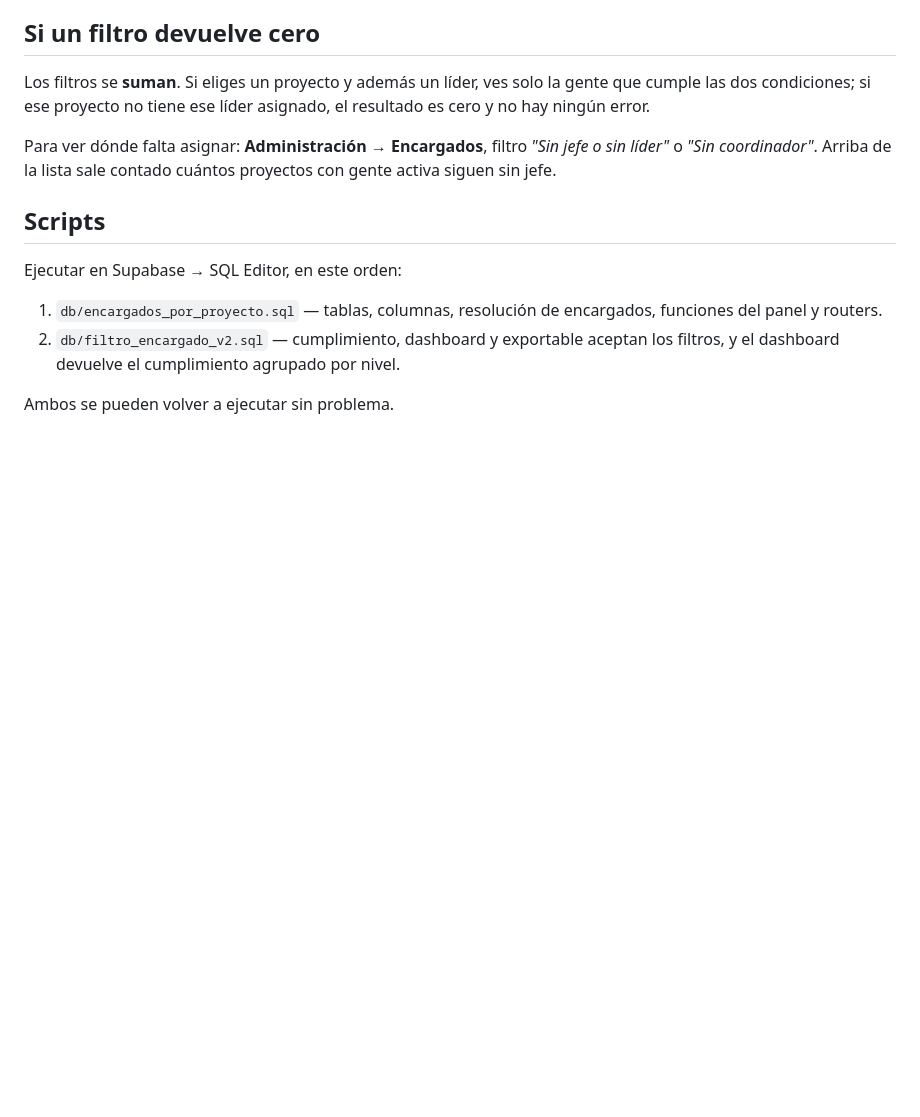
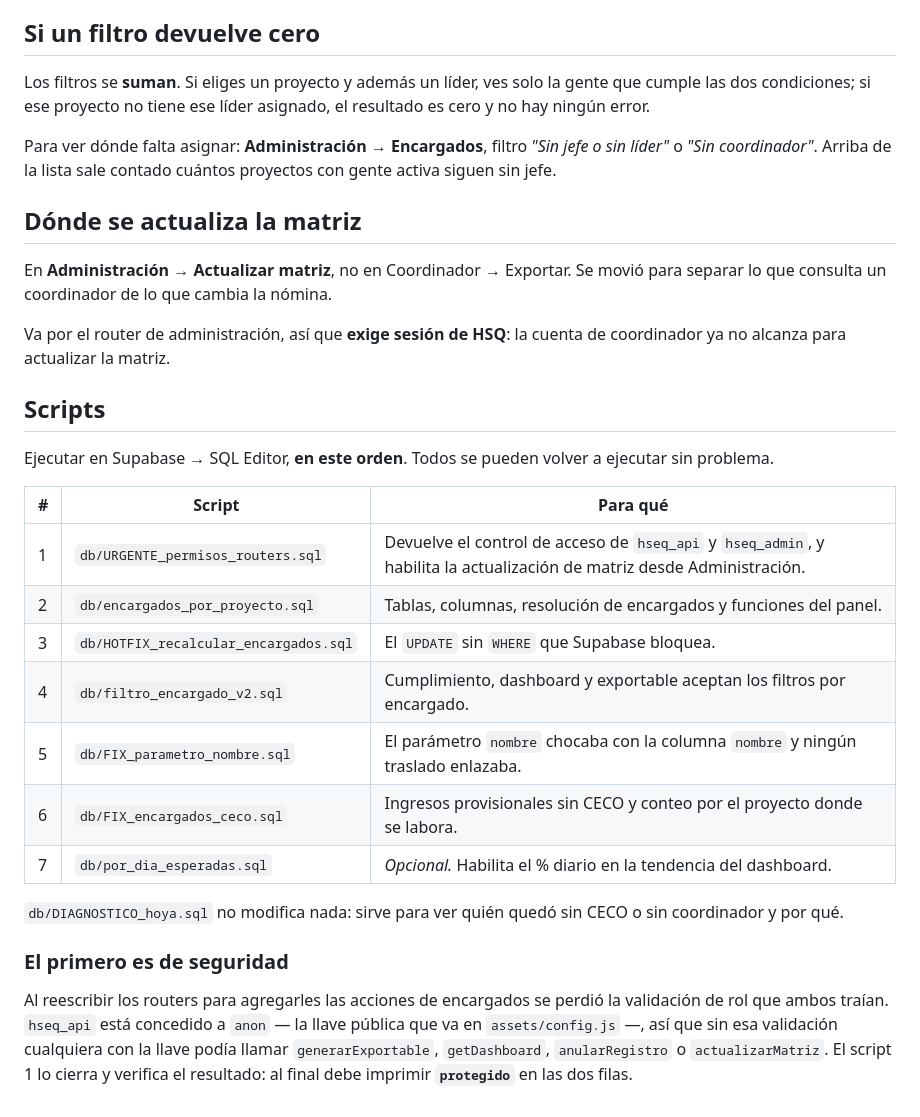
Before and after one commit to QuickLastMile/Gesti-nHSQ, a Markdown page: docs/ENCARGADOS.md, the part around the change. Drawn GitHub-style; blank space fills up the shorter version.

Commit message:
Documenta el orden real de los scripts y donde vive ahora la matriz
La lista de docs/ENCARGADOS.md solo mencionaba dos scripts y ya son
siete. Queda la tabla completa con el orden de ejecucion, la nota de
que el primero es el de seguridad, y que la actualizacion de matriz
se hace desde Administracion y exige sesion de HSQ.

Co-Authored-By: Claude Opus 5 <noreply@anthropic.com>

```diff
--- a/docs/ENCARGADOS.md
+++ b/docs/ENCARGADOS.md
@@ -140,13 +140,37 @@ Para ver dónde falta asignar: **Administración → Encargados**, filtro
 *"Sin jefe o sin líder"* o *"Sin coordinador"*. Arriba de la lista sale contado
 cuántos proyectos con gente activa siguen sin jefe.
 
+## Dónde se actualiza la matriz
+
+En **Administración → Actualizar matriz**, no en Coordinador → Exportar. Se movió
+para separar lo que consulta un coordinador de lo que cambia la nómina.
+
+Va por el router de administración, así que **exige sesión de HSQ**: la cuenta de
+coordinador ya no alcanza para actualizar la matriz.
+
 ## Scripts
 
-Ejecutar en Supabase → SQL Editor, en este orden:
+Ejecutar en Supabase → SQL Editor, **en este orden**. Todos se pueden volver a
+ejecutar sin problema.
 
-1. `db/encargados_por_proyecto.sql` — tablas, columnas, resolución de
-   encargados, funciones del panel y routers.
-2. `db/filtro_encargado_v2.sql` — cumplimiento, dashboard y exportable aceptan
-   los filtros, y el dashboard devuelve el cumplimiento agrupado por nivel.
+| # | Script | Para qué |
+|---|---|---|
+| 1 | `db/URGENTE_permisos_routers.sql` | Devuelve el control de acceso de `hseq_api` y `hseq_admin`, y habilita la actualización de matriz desde Administración. |
+| 2 | `db/encargados_por_proyecto.sql` | Tablas, columnas, resolución de encargados y funciones del panel. |
+| 3 | `db/HOTFIX_recalcular_encargados.sql` | El `UPDATE` sin `WHERE` que Supabase bloquea. |
+| 4 | `db/filtro_encargado_v2.sql` | Cumplimiento, dashboard y exportable aceptan los filtros por encargado. |
+| 5 | `db/FIX_parametro_nombre.sql` | El parámetro `nombre` chocaba con la columna `nombre` y ningún traslado enlazaba. |
+| 6 | `db/FIX_encargados_ceco.sql` | Ingresos provisionales sin CECO y conteo por el proyecto donde se labora. |
+| 7 | `db/por_dia_esperadas.sql` | *Opcional.* Habilita el % diario en la tendencia del dashboard. |
 
-Ambos se pueden volver a ejecutar sin problema.
+`db/DIAGNOSTICO_hoya.sql` no modifica nada: sirve para ver quién quedó sin CECO
+o sin coordinador y por qué.
+
+### El primero es de seguridad
+
+Al reescribir los routers para agregarles las acciones de encargados se perdió la
+validación de rol que ambos traían. `hseq_api` está concedido a `anon` — la llave
+pública que va en `assets/config.js` —, así que sin esa validación cualquiera con
+la llave podía llamar `generarExportable`, `getDashboard`, `anularRegistro` o
+`actualizarMatriz`. El script 1 lo cierra y verifica el resultado: al final debe
+imprimir **`protegido`** en las dos filas.
```
